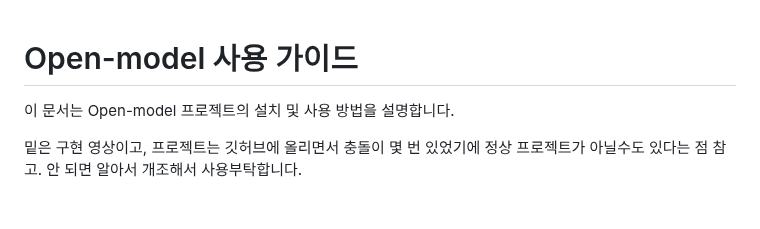
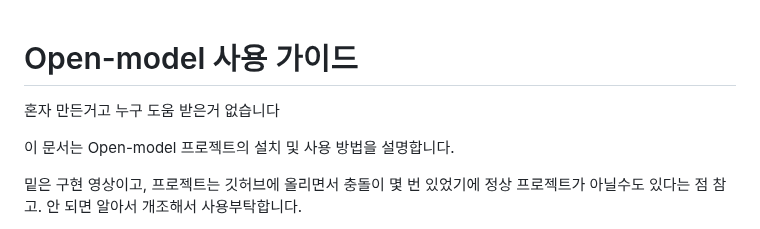
Before and after one commit to RlEHVL/open_model, a Markdown page: README.md, the part around the change. Drawn GitHub-style; blank space fills up the shorter version.

Commit message:
README.md 업데이트

```diff
--- a/README.md
+++ b/README.md
@@ -1,4 +1,6 @@
 # Open-model 사용 가이드
+
+혼자 만든거고 누구 도움 받은거 없습니다
 
 이 문서는 Open-model 프로젝트의 설치 및 사용 방법을 설명합니다.
 
```
